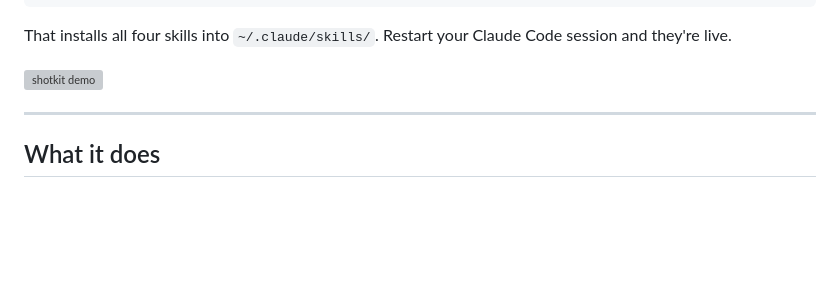
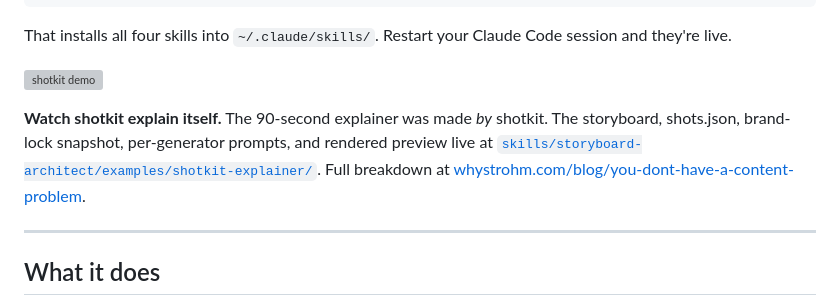
Before and after one commit to whystrohm/shotkit, a Markdown page: README.md, the part around the change. Drawn GitHub-style; blank space fills up the shorter version; grey boxes are pictures that could not be loaded.

Commit message:
Link to blog post and reference in explainer storyboard audit trail

```diff
--- a/README.md
+++ b/README.md
@@ -14,6 +14,8 @@ cd shotkit && ./install.sh
 That installs all four skills into `~/.claude/skills/`. Restart your Claude Code session and they're live.
 
 ![shotkit demo](docs/images/demo.gif)
+
+**Watch shotkit explain itself.** The 90-second explainer was made *by* shotkit. The storyboard, shots.json, brand-lock snapshot, per-generator prompts, and rendered preview live at [`skills/storyboard-architect/examples/shotkit-explainer/`](skills/storyboard-architect/examples/shotkit-explainer/). Full breakdown at [whystrohm.com/blog/you-dont-have-a-content-problem](https://whystrohm.com/blog/you-dont-have-a-content-problem).
 
 ---
 
```
Also changed, not shown: 1 other file.
